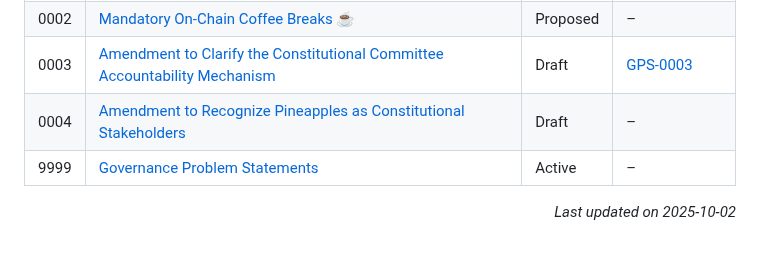
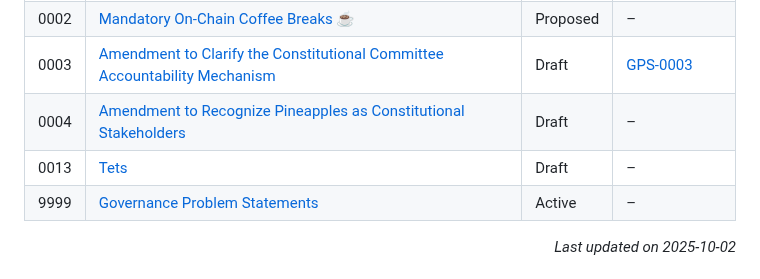
Before and after one commit to Thomas-nada/CAP, a Markdown page: README.md, the part around the change. GitHub-like rendering.

Commit message:
chore: auto-update CAP/GPS index

```diff
--- a/README.md
+++ b/README.md
@@ -20,6 +20,7 @@ Because CAPs are text files in a versioned repository, their revision history be
 | 0002  | [Mandatory On-Chain Coffee Breaks ☕](./CAP-0002) | Proposed | – |
 | 0003  | [Amendment to Clarify the Constitutional Committee Accountability Mechanism](./CAP-0003) | Draft | [GPS-0003](./GPS-0003) |
 | 0004  | [Amendment to Recognize Pineapples as Constitutional Stakeholders](./CAP-0004) | Draft | – |
+| 0013  | [Tets](./CAP-0013) | Draft | – |
 | 9999  | [Governance Problem Statements](./CAP-9999) | Active | – |
 
 <p align="right"><i>Last updated on 2025-10-02</i></p>
```
